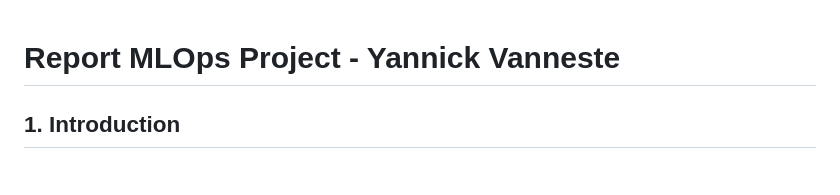
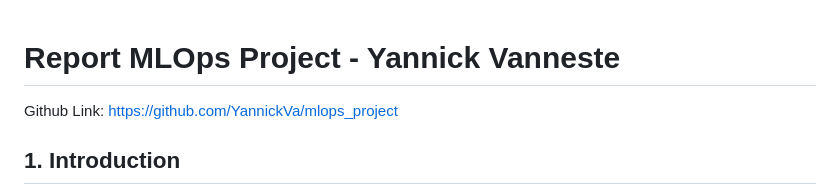
Before and after one commit to YannickVa/mlops_project, a Markdown page: report/README.md, the part around the change. GitHub-like rendering.

```diff
--- a/report/README.md
+++ b/report/README.md
@@ -1,4 +1,6 @@
 # Report MLOps Project - Yannick Vanneste
+
+Github Link: https://github.com/YannickVa/mlops_project
 
 ## 1. Introduction
 The primary objective of this project is to demonstrate a comprehensive, end-to-end Machine Learning Operations (MLOps) workflow. The project moves beyond the theoretical construction of a model to address the practical challenges of its entire lifecycle: automated training, robust deployment, and continuous integration and development.
```
